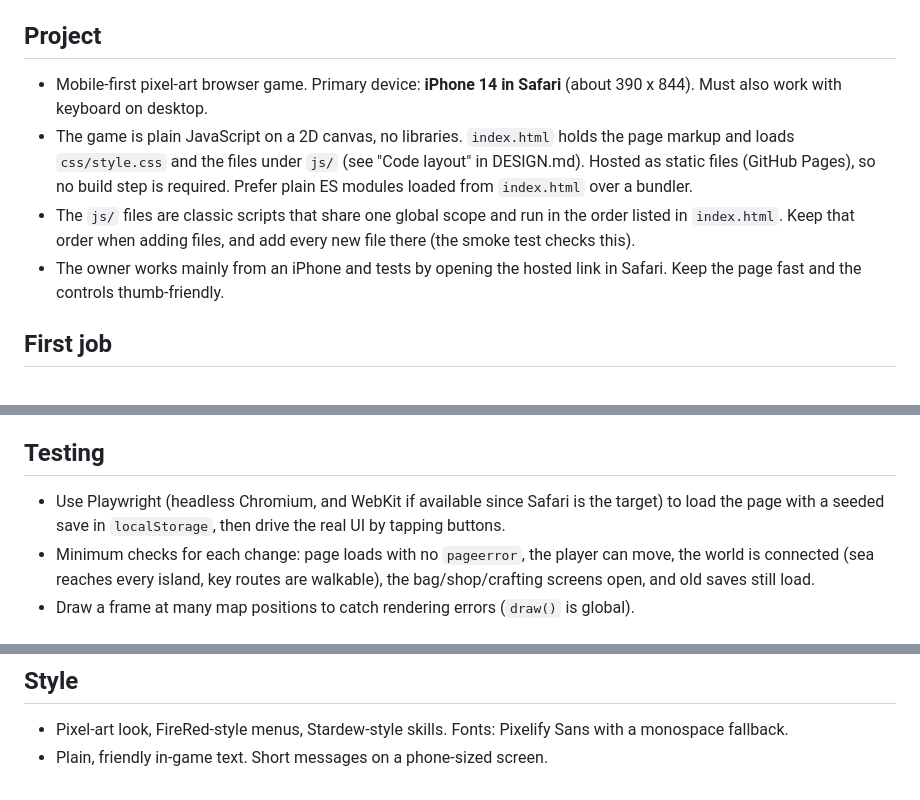
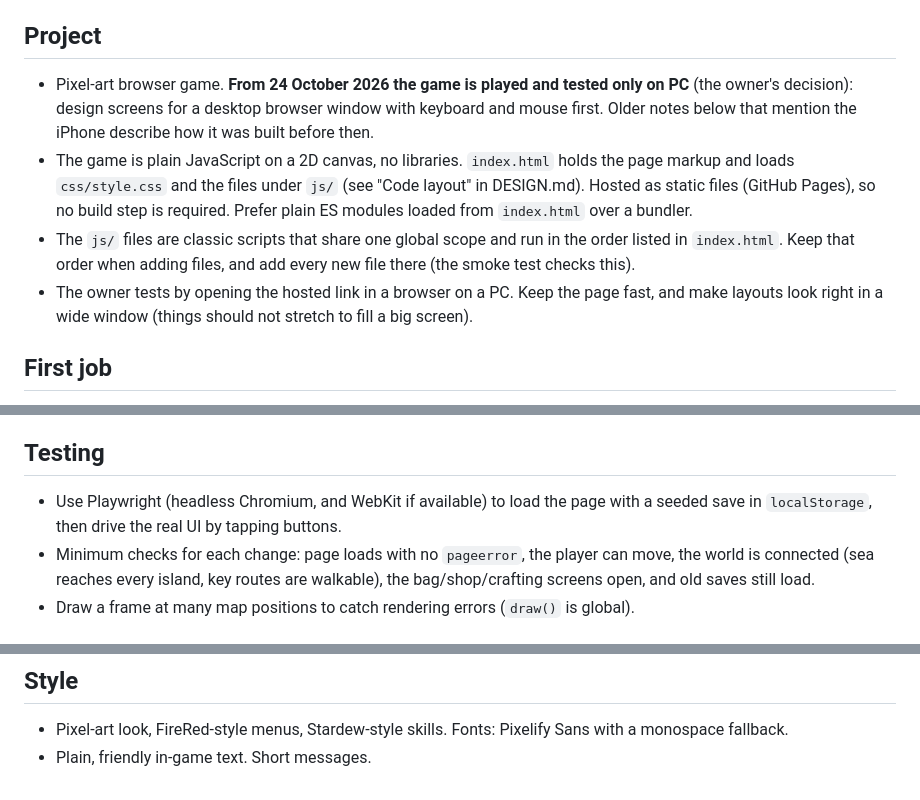
Before and after one commit to jackcathro-Jethro92/Little-Harbor, a Markdown page: CLAUDE.md, 3 parts joined by grey strips. Drawn GitHub-style.

Commit message:
Note in CLAUDE.md that the game is now played and tested on PC
Co-Authored-By: Claude Opus 5.5 <noreply@anthropic.com>
Claude-Session: https://claude.ai/code/session_0131Rue8sSwRruS8sQqbs9Cb

```diff
--- a/CLAUDE.md
+++ b/CLAUDE.md
@@ -3,10 +3,10 @@
 Read `DESIGN.md` first. It describes everything already built, the data tables, save format, and the roadmap.
 
 ## Project
-- Mobile-first pixel-art browser game. Primary device: **iPhone 14 in Safari** (about 390 x 844). Must also work with keyboard on desktop.
+- Pixel-art browser game. **From 24 October 2026 the game is played and tested only on PC** (the owner's decision): design screens for a desktop browser window with keyboard and mouse first. Older notes below that mention the iPhone describe how it was built before then.
 - The game is plain JavaScript on a 2D canvas, no libraries. `index.html` holds the page markup and loads `css/style.css` and the files under `js/` (see "Code layout" in DESIGN.md). Hosted as static files (GitHub Pages), so no build step is required. Prefer plain ES modules loaded from `index.html` over a bundler.
 - The `js/` files are classic scripts that share one global scope and run in the order listed in `index.html`. Keep that order when adding files, and add every new file there (the smoke test checks this).
-- The owner works mainly from an iPhone and tests by opening the hosted link in Safari. Keep the page fast and the controls thumb-friendly.
+- The owner tests by opening the hosted link in a browser on a PC. Keep the page fast, and make layouts look right in a wide window (things should not stretch to fill a big screen).
 
 ## First job
 Split `index.html` into modules **without changing behaviour**: data tables (items, recipes, skills, shops), world generation, rendering and sprites, game systems (stats, fishing, gathering, crafting, stations, home and garden, combat), and UI screens (bag, skills, map, shops, crafting). Keep the visible game identical. Then add automated tests (see below) and a GitHub Pages deploy.
@@ -19,7 +19,7 @@ Split `index.html` into modules **without changing behaviour**: data tables (ite
 5. Work on a branch per feature, small commits, and describe changes plainly in the pull request. The owner reviews on a phone.
 
 ## Testing
-- Use Playwright (headless Chromium, and WebKit if available since Safari is the target) to load the page with a seeded save in `localStorage`, then drive the real UI by tapping buttons.
+- Use Playwright (headless Chromium, and WebKit if available) to load the page with a seeded save in `localStorage`, then drive the real UI by tapping buttons.
 - Minimum checks for each change: page loads with no `pageerror`, the player can move, the world is connected (sea reaches every island, key routes are walkable), the bag/shop/crafting screens open, and old saves still load.
 - Draw a frame at many map positions to catch rendering errors (`draw()` is global).
 
@@ -36,4 +36,4 @@ Split `index.html` into modules **without changing behaviour**: data tables (ite
 
 ## Style
 - Pixel-art look, FireRed-style menus, Stardew-style skills. Fonts: Pixelify Sans with a monospace fallback.
-- Plain, friendly in-game text. Short messages on a phone-sized screen.
+- Plain, friendly in-game text. Short messages.
```
